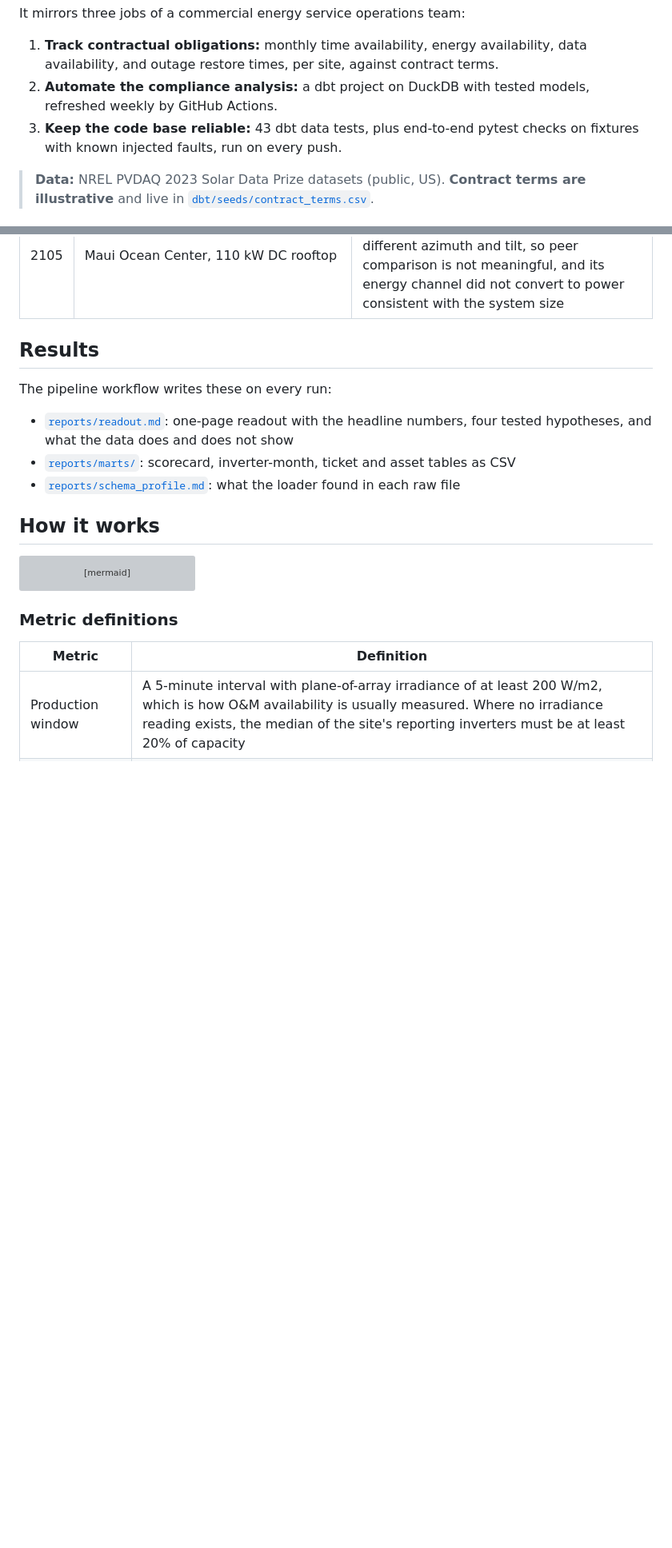
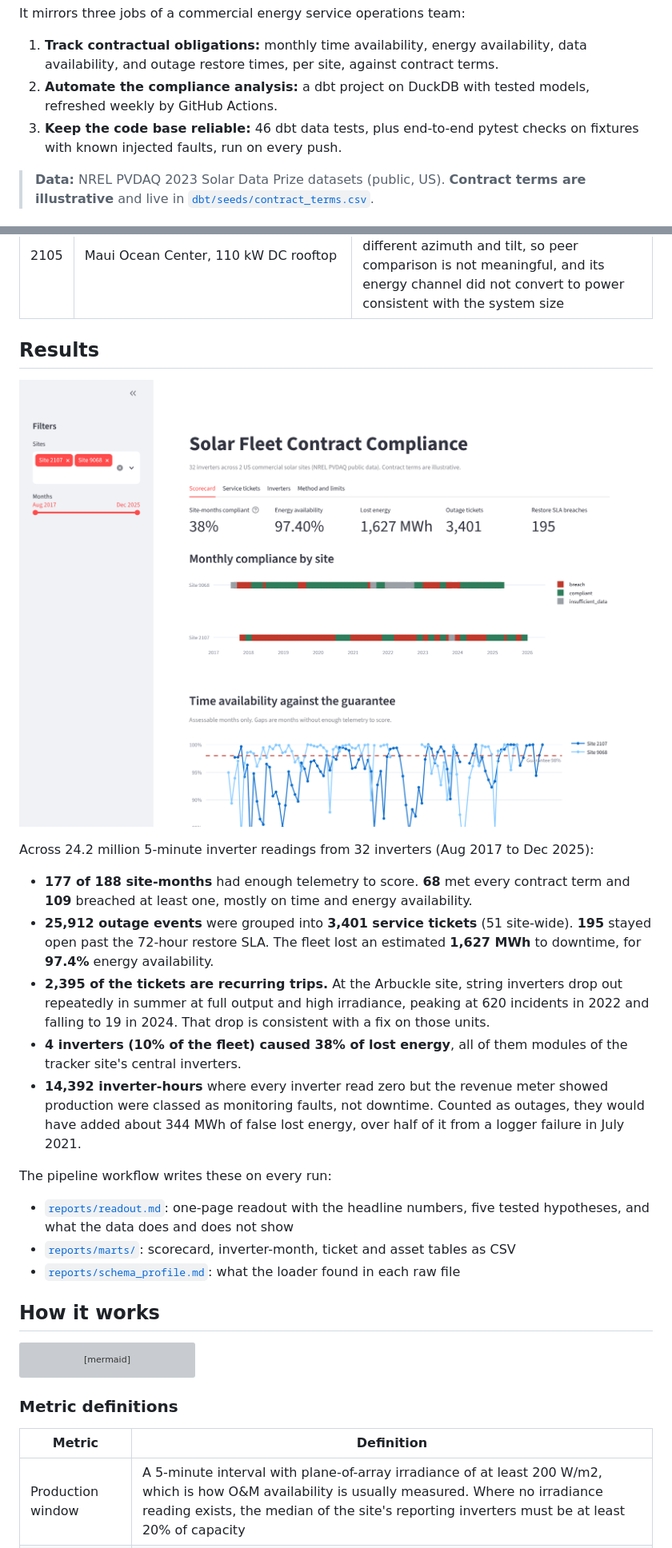
Before and after one commit to Yashaswi35/solar-fleet-compliance, a Markdown page: README.md, 2 parts joined by grey strips. Shown at 80% size. Drawn GitHub-style; pictures changed too: docs/dashboard.png (added); blank space fills up the shorter version; grey boxes are pictures that could not be loaded.

```diff
--- a/README.md
+++ b/README.md
@@ -6,7 +6,7 @@ It mirrors three jobs of a commercial energy service operations team:
 
 1. **Track contractual obligations:** monthly time availability, energy availability, data availability, and outage restore times, per site, against contract terms.
 2. **Automate the compliance analysis:** a dbt project on DuckDB with tested models, refreshed weekly by GitHub Actions.
-3. **Keep the code base reliable:** 43 dbt data tests, plus end-to-end pytest checks on fixtures with known injected faults, run on every push.
+3. **Keep the code base reliable:** 46 dbt data tests, plus end-to-end pytest checks on fixtures with known injected faults, run on every push.
 
 > **Data:** NREL PVDAQ 2023 Solar Data Prize datasets (public, US). **Contract terms are illustrative** and live in [`dbt/seeds/contract_terms.csv`](dbt/seeds/contract_terms.csv).
 
@@ -20,9 +20,19 @@ It mirrors three jobs of a commercial energy service operations team:
 
 ## Results
 
+![Compliance dashboard](docs/dashboard.png)
+
+Across 24.2 million 5-minute inverter readings from 32 inverters (Aug 2017 to Dec 2025):
+
+- **177 of 188 site-months** had enough telemetry to score. **68** met every contract term and **109** breached at least one, mostly on time and energy availability.
+- **25,912 outage events** were grouped into **3,401 service tickets** (51 site-wide). **195** stayed open past the 72-hour restore SLA. The fleet lost an estimated **1,627 MWh** to downtime, for **97.4%** energy availability.
+- **2,395 of the tickets are recurring trips.** At the Arbuckle site, string inverters drop out repeatedly in summer at full output and high irradiance, peaking at 620 incidents in 2022 and falling to 19 in 2024. That drop is consistent with a fix on those units.
+- **4 inverters (10% of the fleet) caused 38% of lost energy**, all of them modules of the tracker site's central inverters.
+- **14,392 inverter-hours** where every inverter read zero but the revenue meter showed production were classed as monitoring faults, not downtime. Counted as outages, they would have added about 344 MWh of false lost energy, over half of it from a logger failure in July 2021.
+
 The pipeline workflow writes these on every run:
 
-- [`reports/readout.md`](reports/readout.md): one-page readout with the headline numbers, four tested hypotheses, and what the data does and does not show
+- [`reports/readout.md`](reports/readout.md): one-page readout with the headline numbers, five tested hypotheses, and what the data does and does not show
 - [`reports/marts/`](reports/marts): scorecard, inverter-month, ticket and asset tables as CSV
 - [`reports/schema_profile.md`](reports/schema_profile.md): what the loader found in each raw file
 
```
Also changed, not shown: reports/readout.md (+5 -5 lines), 7 other files.
